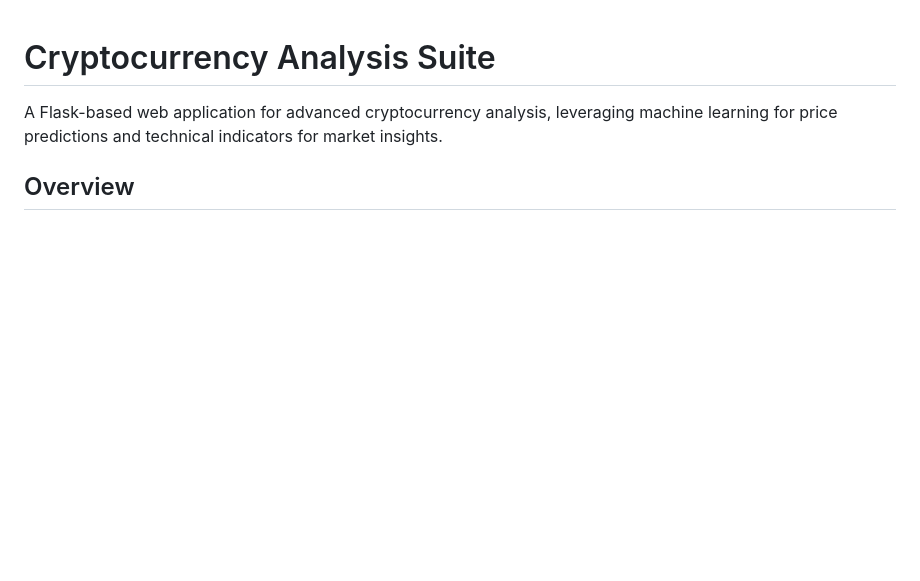
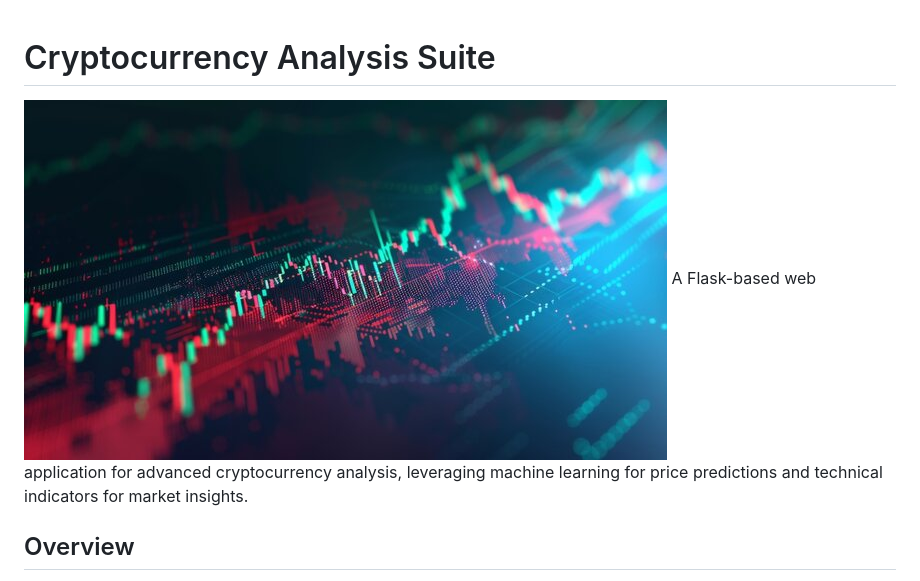
Before and after one commit to rahulkumargit1/Cryptocurrency-Analysis-Suite, a Markdown page: README.markdown, the part around the change. GitHub-like rendering; blank space fills up the shorter version.

```diff
--- a/README.markdown
+++ b/README.markdown
@@ -1,5 +1,5 @@
 # Cryptocurrency Analysis Suite
-
+![](https://github.com/rahulkumargit1/Cryptocurrency-Analysis-Suite/blob/main/CRYPTO.jpg)
 A Flask-based web application for advanced cryptocurrency analysis, leveraging machine learning for price predictions and technical indicators for market insights.
 
 ## Overview
```
